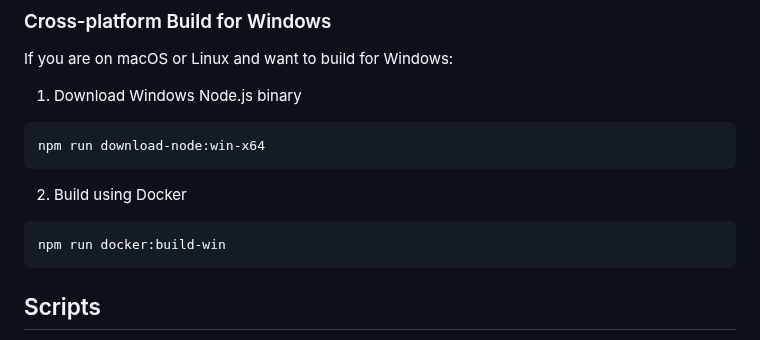
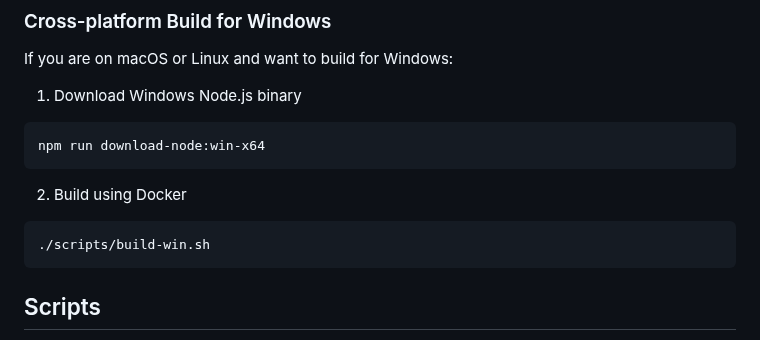
Before and after one commit to usathyan/Dive, a Markdown page: README.md, the part around the change. GitHub-like rendering.

Commit message:
chore: update README

````diff
--- a/README.md
+++ b/README.md
@@ -54,7 +54,7 @@ npm run download-node:win-x64
 
 2. Build using Docker
 ```bash
-npm run docker:build-win
+./scripts/build-win.sh
 ```
 
 ## Scripts
````
